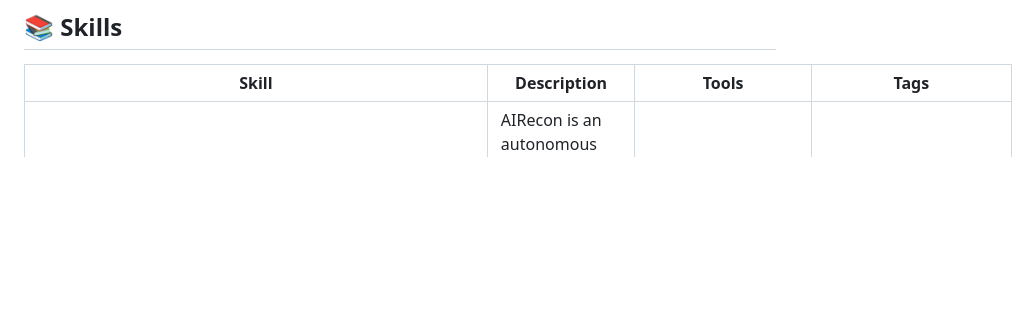
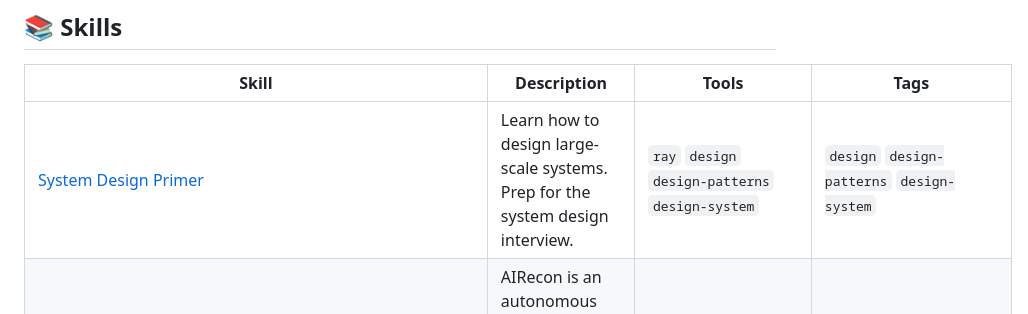
Before and after one commit to edneycaleb-droid/fieldnote, a Markdown page: README.md, the part around one of its changes. Rendered like a GitHub page; blank space fills up the shorter version.

Commit message:
feat: update skill system_design_primer

```diff
--- a/README.md
+++ b/README.md
@@ -9,6 +9,7 @@
 
 | Skill | Description | Tools | Tags |
 |-------|-------------|-------|------|
+| [System Design Primer](skills/system_design_primer.md) | Learn how to design large-scale systems. Prep for the system design interview.   | `ray` `design` `design-patterns` `design-system` | `design` `design-patterns` `design-system` |
 | [AIRecon: Autonomous Penetration Testing with Local LLM and Docker](skills/airecon_autonomous_pentesting.md) | AIRecon is an autonomous cybersecurity agent that automates penetration testing  | `Ollama` `Docker` `Textual TUI` `Caido` | `ai-agents` `automation` `bugbounty` |
 | [Airecon](skills/airecon.md) | AIRecon is an autonomous cybersecurity agent that combines a self-hosted Large L | `gemini` `ollama` `sqlite` `openai` | `ai-agents` `automation` `bugbounty` |
 | [LiteLLM AI Gateway for Unified LLM Access](skills/litellm.md) | LiteLLM provides a unified interface to interact with over 100 Large Language Mo | `gemini` `vllm` `terraform` `langgraph` | `ai-gateway` `developer-tools` `llm` |
```
Also changed, not shown: other parts of README.md (+1 -1 lines), skills/system_design_primer.md (added, +94 -0 lines).
